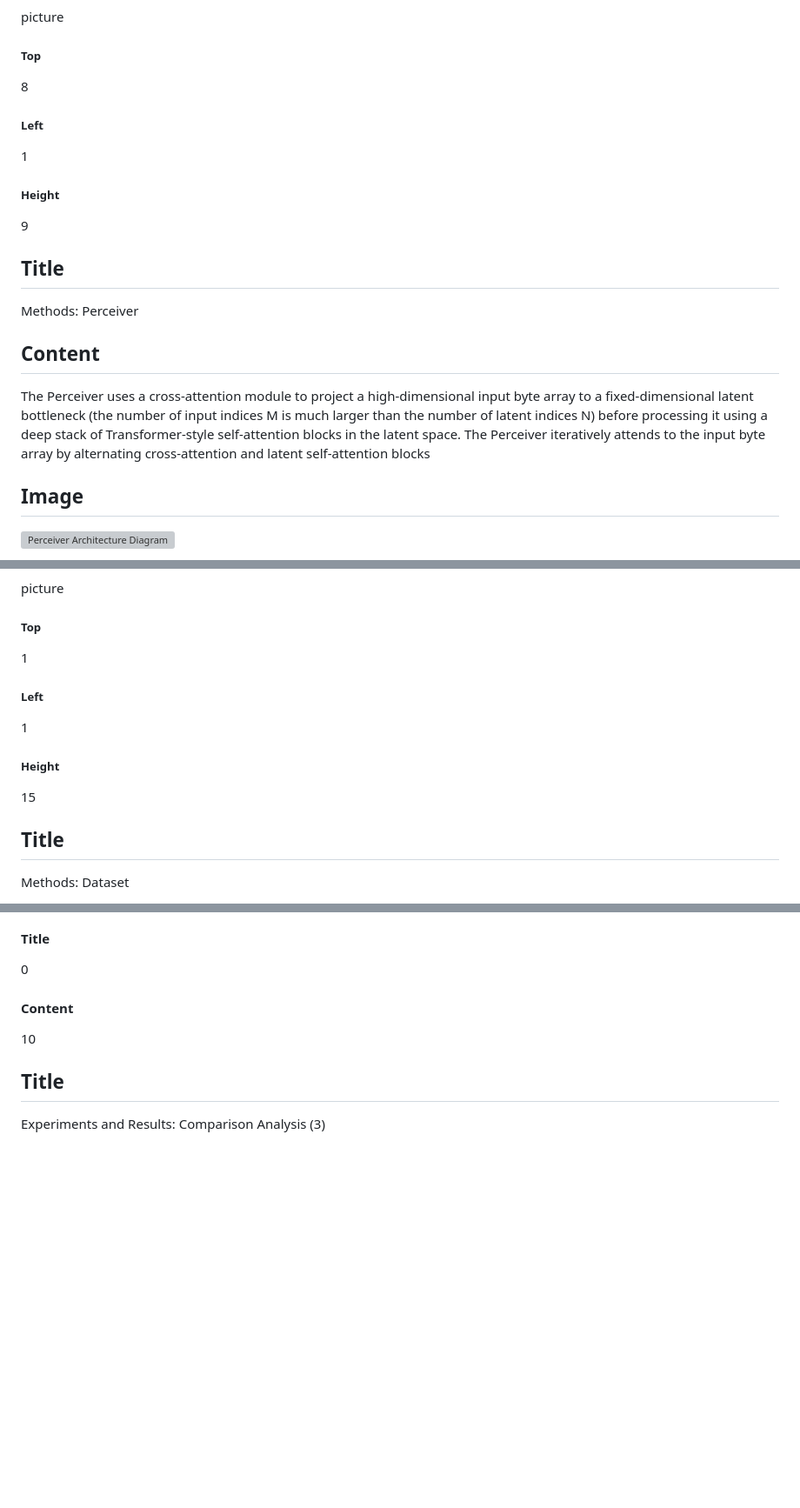
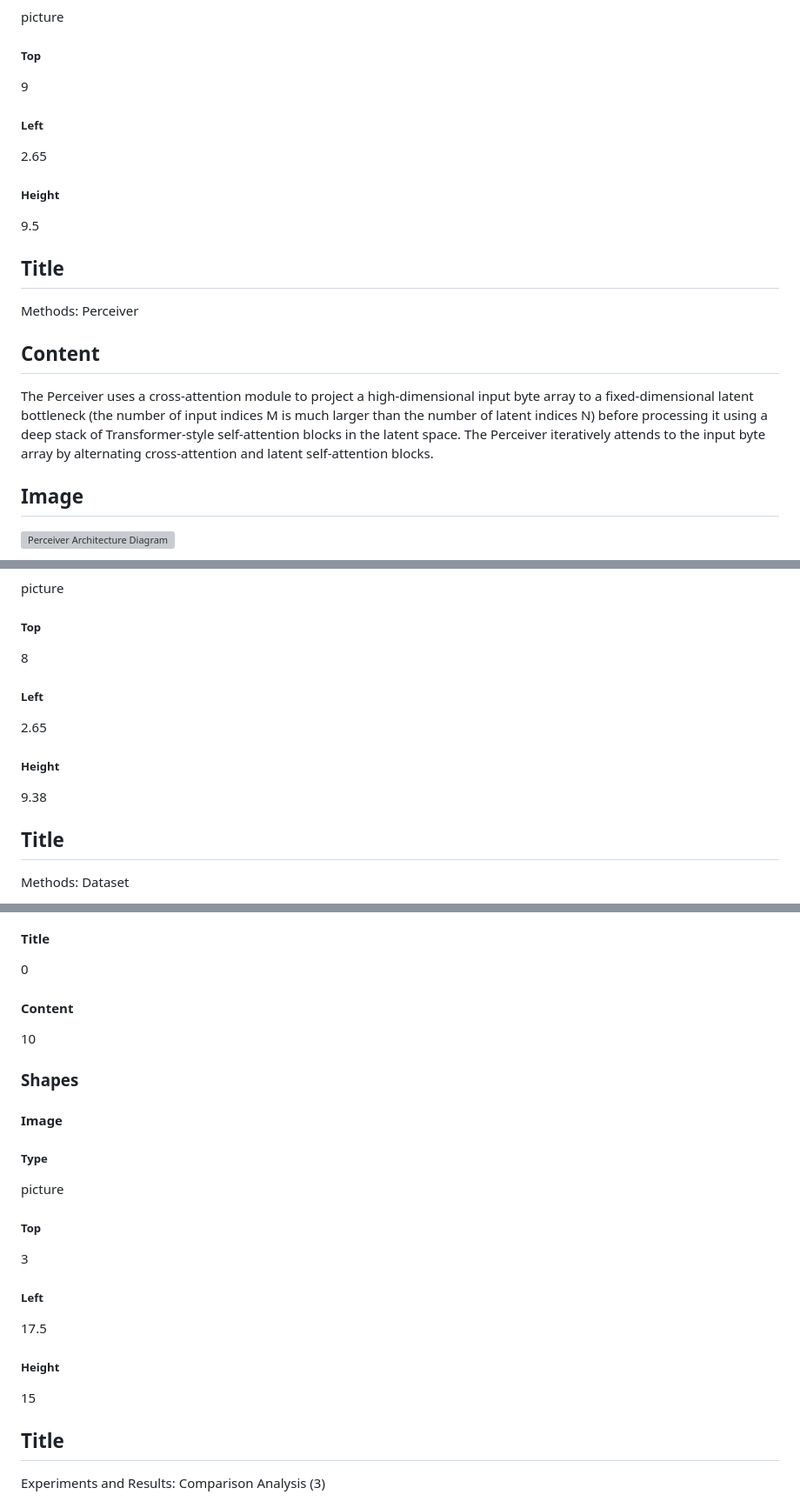
Before and after one commit to maxploter/msc-thesis, a Markdown page: Ploter_MSc_computer_science_2025.md, 3 parts joined by grey strips. Shown at 87% size. Drawn GitHub-style; blank space fills up the shorter version; grey boxes are pictures that could not be loaded.

```diff
--- a/Ploter_MSc_computer_science_2025.md
+++ b/Ploter_MSc_computer_science_2025.md
@@ -183,15 +183,15 @@ Pealkiri ja sisu (nt graafik)
 ##### Type
 picture
 ##### Top
-8
+9
 ##### Left
-1
+2.65
 ##### Height
-9
+9.5
 ## Title
 Methods: Perceiver
 ## Content
-The Perceiver uses a cross-attention module to project a high-dimensional input byte array to a fixed-dimensional latent bottleneck (the number of input indices M is much larger than the number of latent indices N) before processing it using a deep stack of Transformer-style self-attention blocks in the latent space. The Perceiver iteratively attends to the input byte array by alternating cross-attention and latent self-attention blocks
+The Perceiver uses a cross-attention module to project a high-dimensional input byte array to a fixed-dimensional latent bottleneck (the number of input indices M is much larger than the number of latent indices N) before processing it using a deep stack of Transformer-style self-attention blocks in the latent space. The Perceiver iteratively attends to the input byte array by alternating cross-attention and latent self-attention blocks.
 ## Image
 ![Perceiver Architecture Diagram](/content/msc-thesis/english/figures/figure_background_perceiver_architecture.png)
 ## Presenter notes
@@ -371,11 +370,11 @@ Pealkiri ja sisu (nt graafik)
 ##### Type
 picture
 ##### Top
-1
+8
 ##### Left
-1
+2.65
 ##### Height
-15
+9.38
 ## Title
 Methods: Dataset
 ## Content
@@ -457,6 +469,16 @@ Pealkiri ja sisu (nt graafik)
 0
 #### Content
 10
+### Shapes
+#### Image
+##### Type
+picture
+##### Top
+3
+##### Left
+17.5
+##### Height
+15
 ## Title
 Experiments and Results: Comparison Analysis (3)
 ## Content
```
Also changed, not shown: other parts of Ploter_MSc_computer_science_2025.md (+41 -30 lines).
